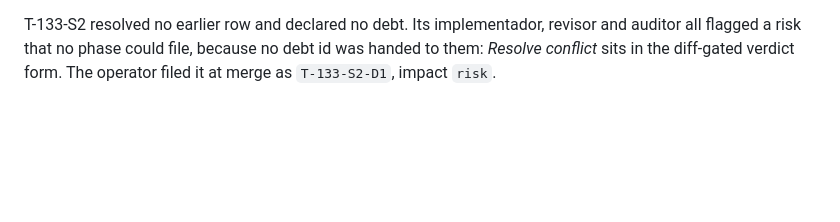
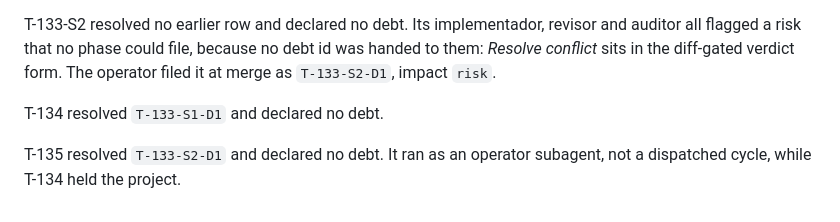
Before and after one commit to Johnny952/agent-harness, a Markdown page: docs/debt/README.md, the part around the change. Rendered like a GitHub page; blank space fills up the shorter version.

```diff
--- a/docs/debt/README.md
+++ b/docs/debt/README.md
@@ -434,3 +434,8 @@ T-133-S2 resolved no earlier row and declared no debt. Its implementador,
 revisor and auditor all flagged a risk that no phase could file, because no
 debt id was handed to them: *Resolve conflict* sits in the diff-gated verdict
 form. The operator filed it at merge as `T-133-S2-D1`, impact `risk`.
+
+T-134 resolved `T-133-S1-D1` and declared no debt.
+
+T-135 resolved `T-133-S2-D1` and declared no debt. It ran as an operator
+subagent, not a dispatched cycle, while T-134 held the project.
```
Also changed, not shown: docs/plans/review.md (+4 -2 lines).
